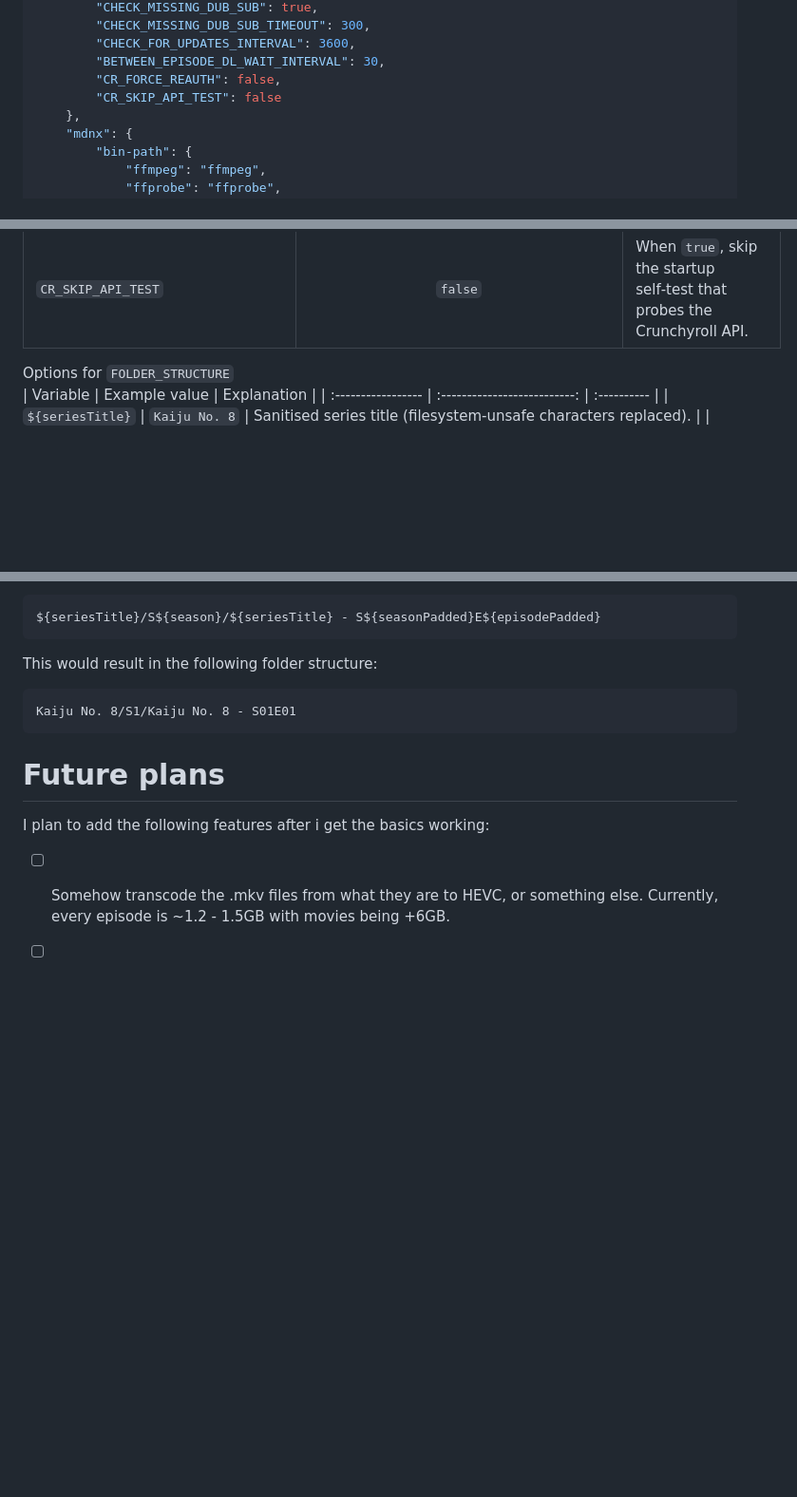
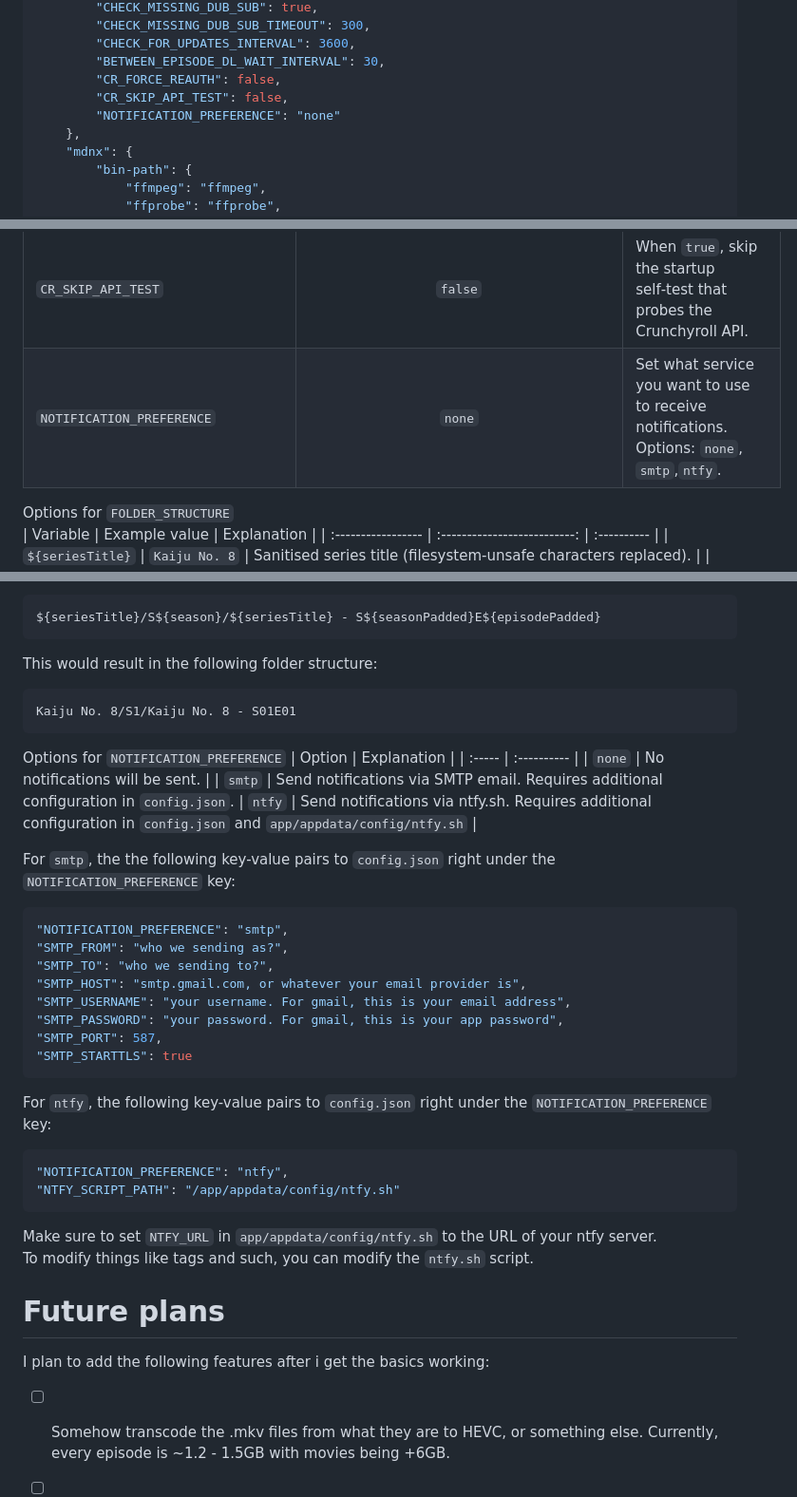
Before and after one commit to HyperNylium/mdnx-auto-dl, a Markdown page: README.md, 3 parts joined by grey strips. Shown: that part at 95% size. Rendered like a GitHub page; blank space fills up the shorter version.

````diff
--- a/README.md
+++ b/README.md
@@ -94,7 +94,8 @@ These are planned to later become variables you can put into the `docker-compose
         "CHECK_FOR_UPDATES_INTERVAL": 3600,
         "BETWEEN_EPISODE_DL_WAIT_INTERVAL": 30,
         "CR_FORCE_REAUTH": false,
-        "CR_SKIP_API_TEST": false
+        "CR_SKIP_API_TEST": false,
+        "NOTIFICATION_PREFERENCE": "none"
     },
     "mdnx": {
         "bin-path": {
@@ -198,6 +199,7 @@ If you have any questions, please open an issue and i will try to help you :)
 | `BETWEEN_EPISODE_DL_WAIT_INTERVAL` | `30`                                                                          | Delay in seconds after each episode download to reduce API rate‑limiting.                                      |
 | `CR_FORCE_REAUTH`                  | `false`                                                                       | When `true`, always perform a fresh Crunchyroll login and overwrite `cr_token.yml`, then reset to `false`.     |
 | `CR_SKIP_API_TEST`                 | `false`                                                                       | When `true`, skip the startup self‑test that probes the Crunchyroll API.                                       |
+| `NOTIFICATION_PREFERENCE`          | `none`                                                                        | Set what service you want to use to receive notifications. Options: `none`, `smtp`,`ntfy`.                     |
 
 
 Options for `FOLDER_STRUCTURE`
@@ -219,6 +221,34 @@ This would result in the following folder structure:
 Kaiju No. 8/S1/Kaiju No. 8 - S01E01
 ```
 
+Options for `NOTIFICATION_PREFERENCE`
+| Option | Explanation |
+| :----- | :---------- |
+| `none` | No notifications will be sent. |
+| `smtp` | Send notifications via SMTP email. Requires additional configuration in `config.json`.
+| `ntfy` | Send notifications via ntfy.sh. Requires additional configuration in `config.json` and `app/appdata/config/ntfy.sh` |
+
+For `smtp`, the the following key-value pairs to `config.json` right under the `NOTIFICATION_PREFERENCE` key:
+```json
+"NOTIFICATION_PREFERENCE": "smtp",
+"SMTP_FROM": "who we sending as?",
+"SMTP_TO": "who we sending to?",
+"SMTP_HOST": "smtp.gmail.com, or whatever your email provider is",
+"SMTP_USERNAME": "your username. For gmail, this is your email address",
+"SMTP_PASSWORD": "your password. For gmail, this is your app password",
+"SMTP_PORT": 587,
+"SMTP_STARTTLS": true
+```
+
+For `ntfy`, the following key-value pairs to `config.json` right under the `NOTIFICATION_PREFERENCE` key:
+```json
+"NOTIFICATION_PREFERENCE": "ntfy",
+"NTFY_SCRIPT_PATH": "/app/appdata/config/ntfy.sh"
+```
+Make sure to set `NTFY_URL` in `app/appdata/config/ntfy.sh` to the URL of your ntfy server. \
+To modify things like tags and such, you can modify the `ntfy.sh` script.
+
+
 # Future plans
 I plan to add the following features after i get the basics working:
 - [ ] Somehow transcode the .mkv files from what they are to HEVC, or something else. Currently, every episode is ~1.2 - 1.5GB with movies being +6GB.
````
Also changed, not shown: other parts of README.md (+2 -0 lines).
